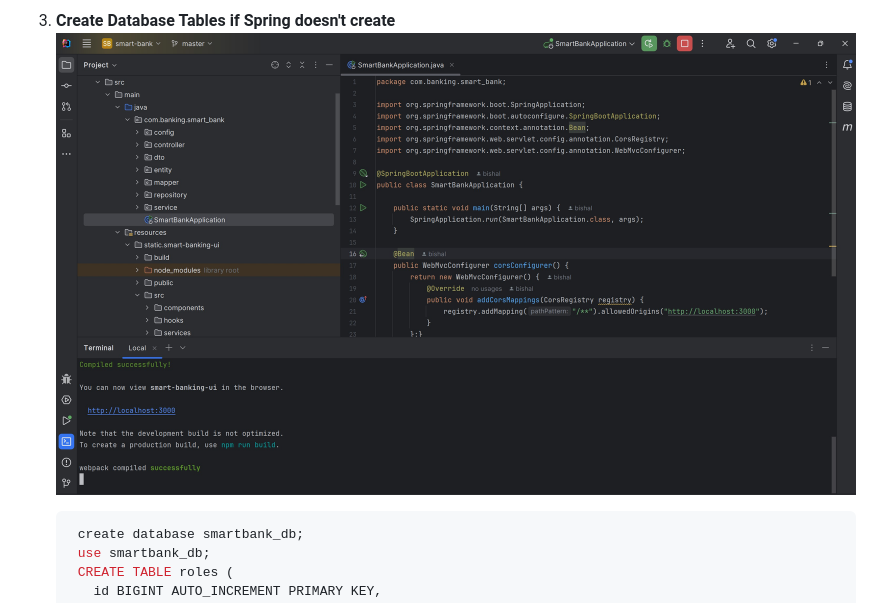
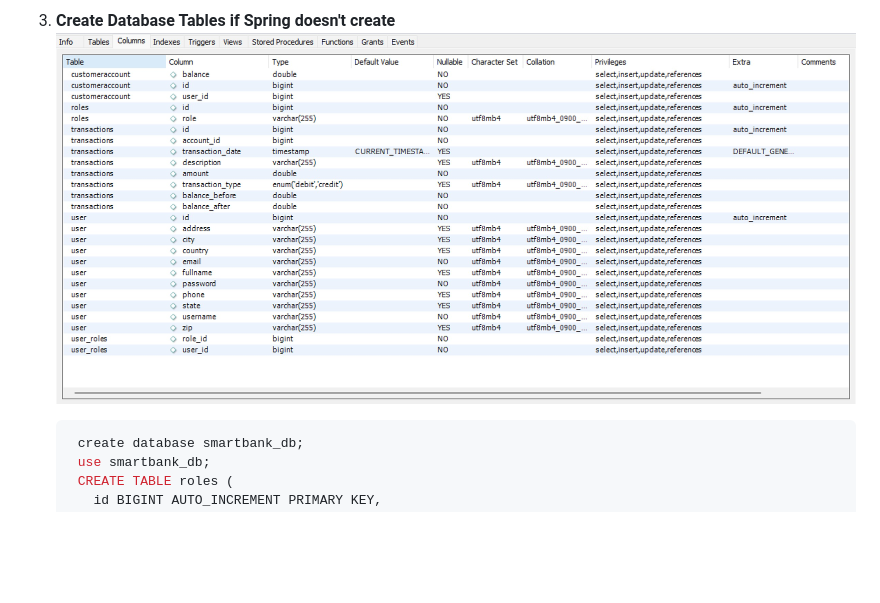
Before and after one commit to bishal-goutam/metcs763_smart-bank, a Markdown page: README.md, the part around the change. Drawn GitHub-style; blank space fills up the shorter version.

Commit message:
Update README.md
Updated database table details.

````diff
--- a/README.md
+++ b/README.md
@@ -89,7 +89,7 @@ The application follows a **client-server architecture**:
 
 
 3. **Create Database Tables if Spring doesn't create**
-    ![Database Table Details](Documents/FrontendStarted.jpg)
+    ![Database Table Details](Documents/database_tables.jpg)
 
    ```sql
     create database smartbank_db;
````
